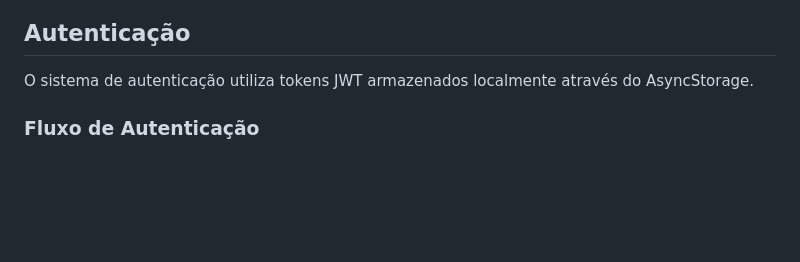
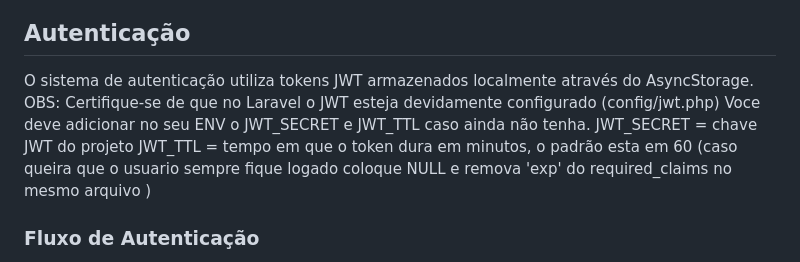
Before and after one commit to diogo-santos04/react-native-laravel, a Markdown page: documentacao.md, the part around the change. Rendered like a GitHub page; blank space fills up the shorter version.

```diff
--- a/documentacao.md
+++ b/documentacao.md
@@ -43,6 +43,11 @@ react-native-laravel/
 ## Autenticação
 
 O sistema de autenticação utiliza tokens JWT armazenados localmente através do AsyncStorage.
+OBS: Certifique-se de que no Laravel o JWT esteja devidamente configurado (config/jwt.php)
+Voce deve adicionar no seu ENV o JWT_SECRET e JWT_TTL caso ainda não tenha.
+JWT_SECRET = chave JWT do projeto
+JWT_TTL = tempo em que o token dura em minutos, o padrão esta em 60 (caso queira que o usuario sempre fique logado coloque NULL e remova 'exp' do
+required_claims no mesmo arquivo )
 
 ### Fluxo de Autenticação
 
```
